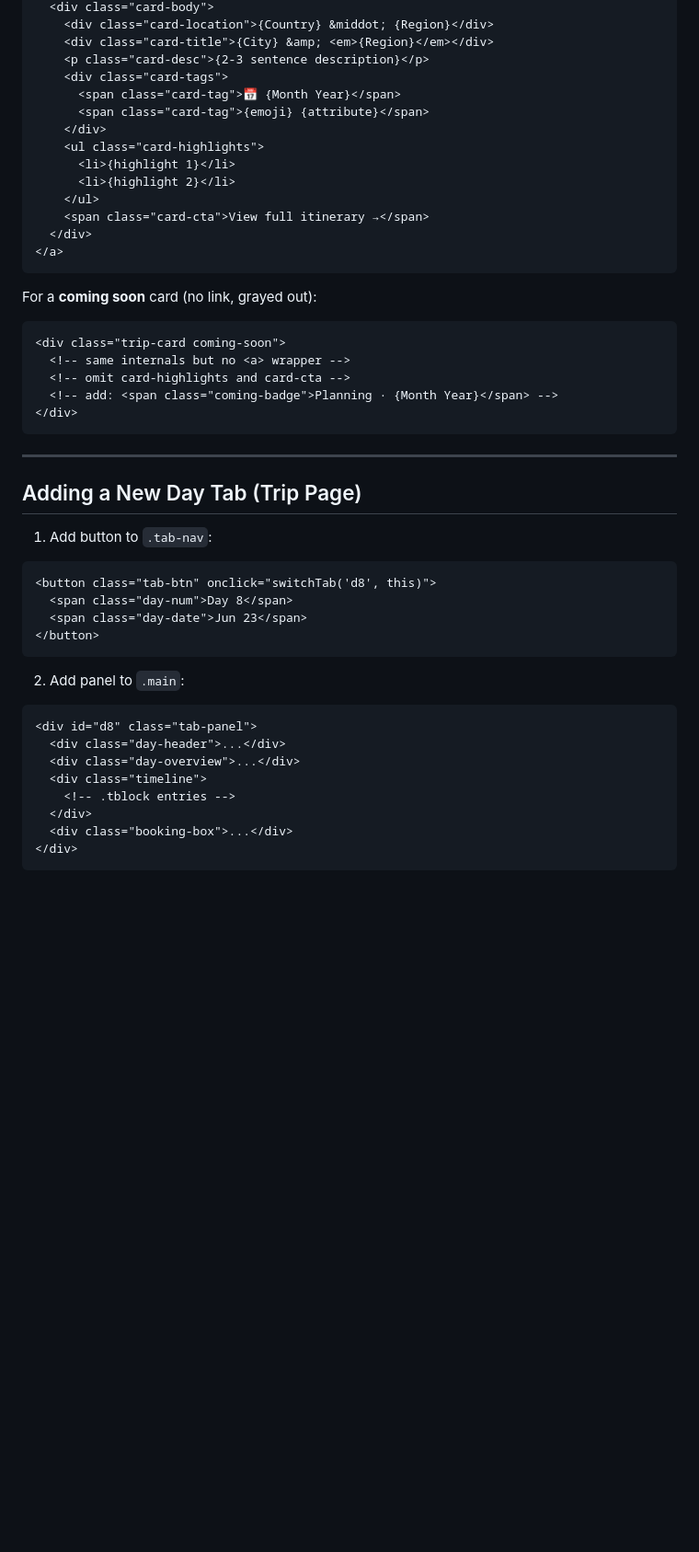
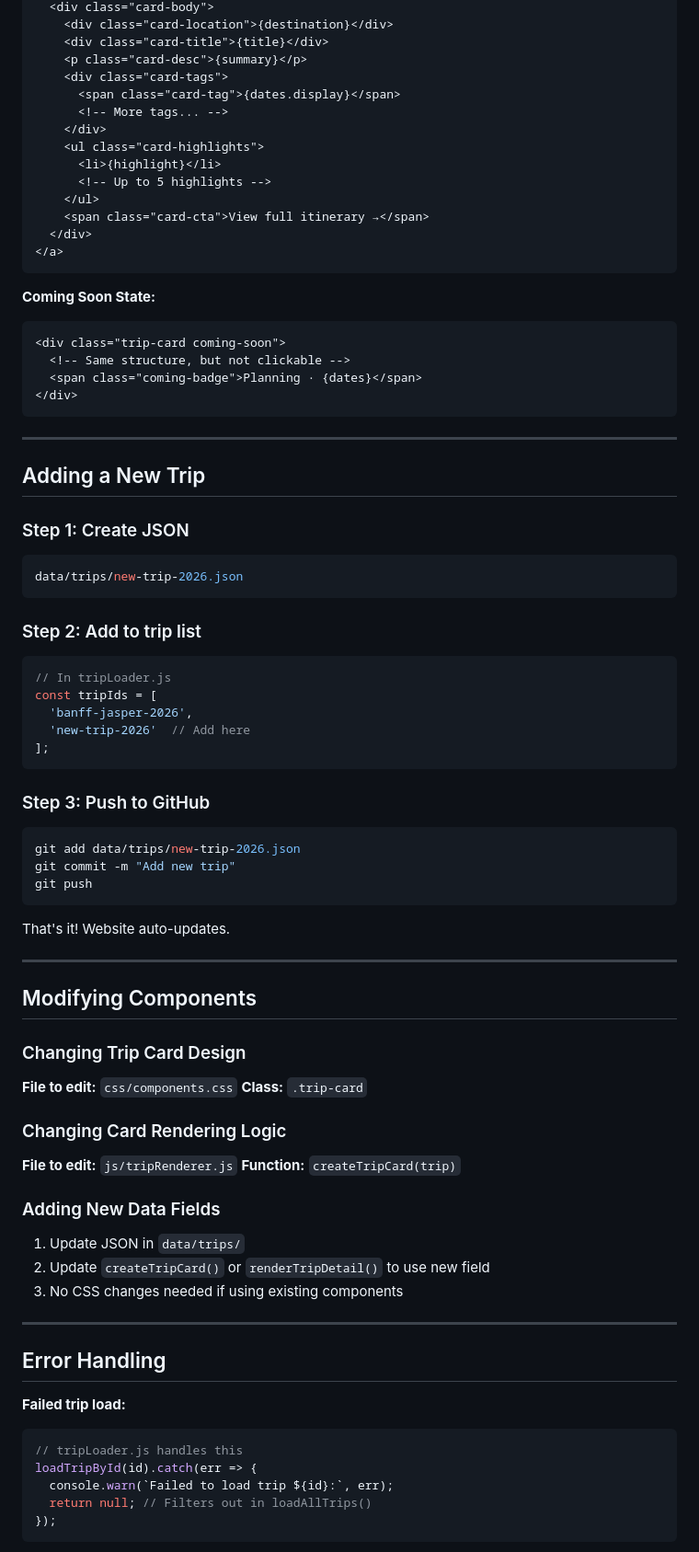
Before and after one commit to saraf-aman/travel, a Markdown page: docs/component-patterns.md, the part around one of its changes. Shown at 92% size. Drawn GitHub-style; blank space fills up the shorter version.

Commit message:
Document UI design system and component patterns

````diff
--- a/docs/component-patterns.md
+++ b/docs/component-patterns.md
@@ -161,48 +162,82 @@ To add a new trip to `index.html`, copy this template into `.trip-grid`:
   <div class="card-body">
-    <div class="card-location">{Country} &middot; {Region}</div>
-    <div class="card-title">{City} &amp; <em>{Region}</em></div>
-    <p class="card-desc">{2-3 sentence description}</p>
+    <div class="card-location">{destination}</div>
+    <div class="card-title">{title}</div>
+    <p class="card-desc">{summary}</p>
     <div class="card-tags">
-      <span class="card-tag">📅 {Month Year}</span>
-      <span class="card-tag">{emoji} {attribute}</span>
+      <span class="card-tag">{dates.display}</span>
+      <!-- More tags... -->
     </div>
     <ul class="card-highlights">
-      <li>{highlight 1}</li>
-      <li>{highlight 2}</li>
+      <li>{highlight}</li>
+      <!-- Up to 5 highlights -->
     </ul>
     <span class="card-cta">View full itinerary →</span>
   </div>
 </a>
 ```
 
-For a **coming soon** card (no link, grayed out):
+**Coming Soon State:**
 ```html
 <div class="trip-card coming-soon">
-  <!-- same internals but no <a> wrapper -->
-  <!-- omit card-highlights and card-cta -->
-  <!-- add: <span class="coming-badge">Planning · {Month Year}</span> -->
+  <!-- Same structure, but not clickable -->
+  <span class="coming-badge">Planning · {dates}</span>
 </div>
 ```
 
 ---
 
-## Adding a New Day Tab (Trip Page)
+## Adding a New Trip
 
-1. Add button to `.tab-nav`:
-```html
-<button class="tab-btn" onclick="switchTab('d8', this)">
-  <span class="day-num">Day 8</span>
-  <span class="day-date">Jun 23</span>
-</button>
+### Step 1: Create JSON
+```bash
+data/trips/new-trip-2026.json
 ```
 
-2. Add panel to `.main`:
-```html
-<div id="d8" class="tab-panel">
-  <div class="day-header">...</div>
-  <div class="day-overview">...</div>
-  <div class="timeline">
-    <!-- .tblock entries -->
-  </div>
-  <div class="booking-box">...</div>
-</div>
+### Step 2: Add to trip list
+```javascript
+// In tripLoader.js
+const tripIds = [
+  'banff-jasper-2026',
+  'new-trip-2026'  // Add here
+];
+```
+
+### Step 3: Push to GitHub
+```bash
+git add data/trips/new-trip-2026.json
+git commit -m "Add new trip"
+git push
+```
+
+That's it! Website auto-updates.
+
+---
+
+## Modifying Components
+
+### Changing Trip Card Design
+**File to edit:** `css/components.css`
+**Class:** `.trip-card`
+
+### Changing Card Rendering Logic
+**File to edit:** `js/tripRenderer.js`
+**Function:** `createTripCard(trip)`
+
+### Adding New Data Fields
+1. Update JSON in `data/trips/`
+2. Update `createTripCard()` or `renderTripDetail()` to use new field
+3. No CSS changes needed if using existing components
+
+---
+
+## Error Handling
+
+**Failed trip load:**
+```javascript
+// tripLoader.js handles this
+loadTripById(id).catch(err => {
+  console.warn(`Failed to load trip ${id}:`, err);
+  return null; // Filters out in loadAllTrips()
+});
+```
+
````
Also changed, not shown: other parts of docs/component-patterns.md (+169 -147 lines), docs/ui-design-system.md (+170 -118 lines).
